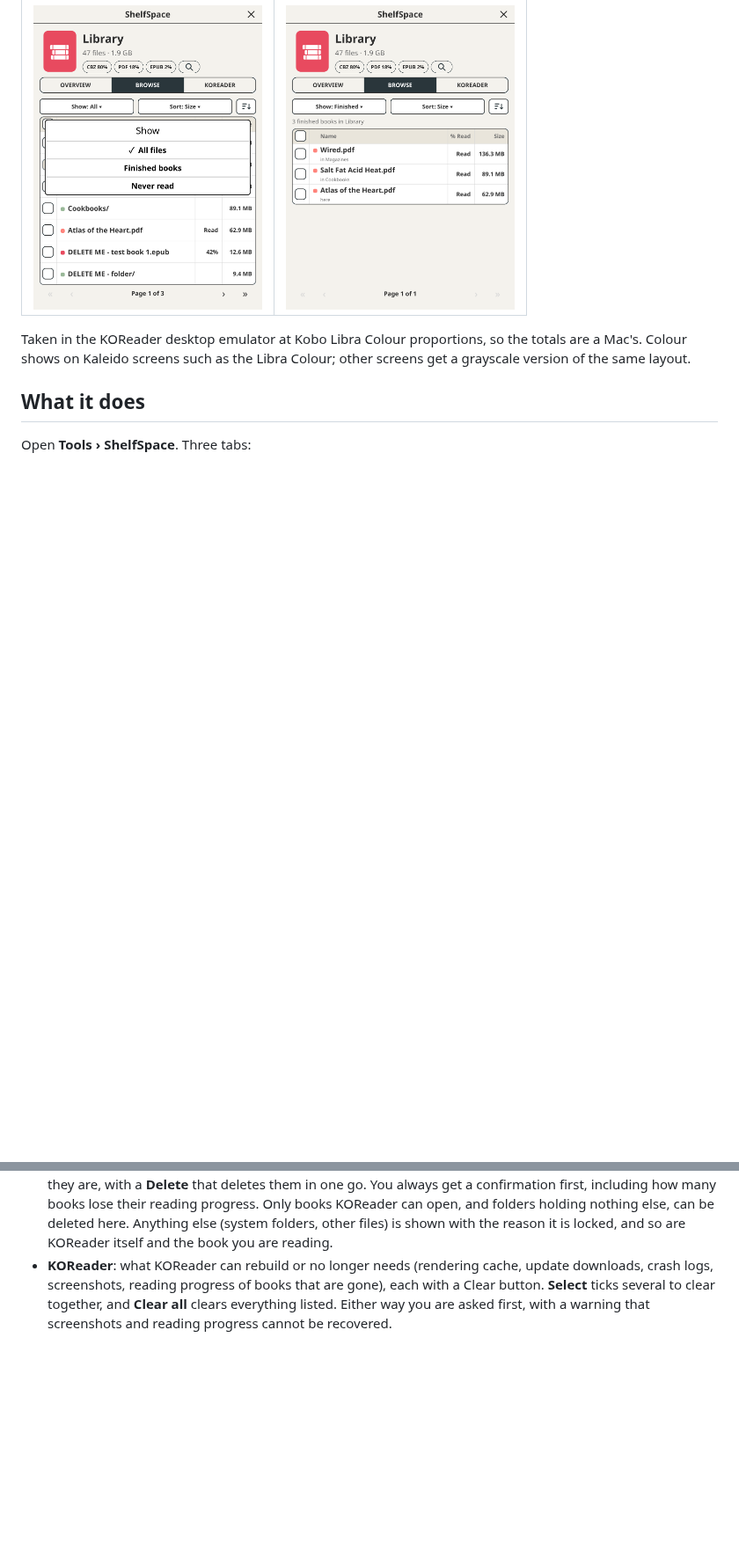
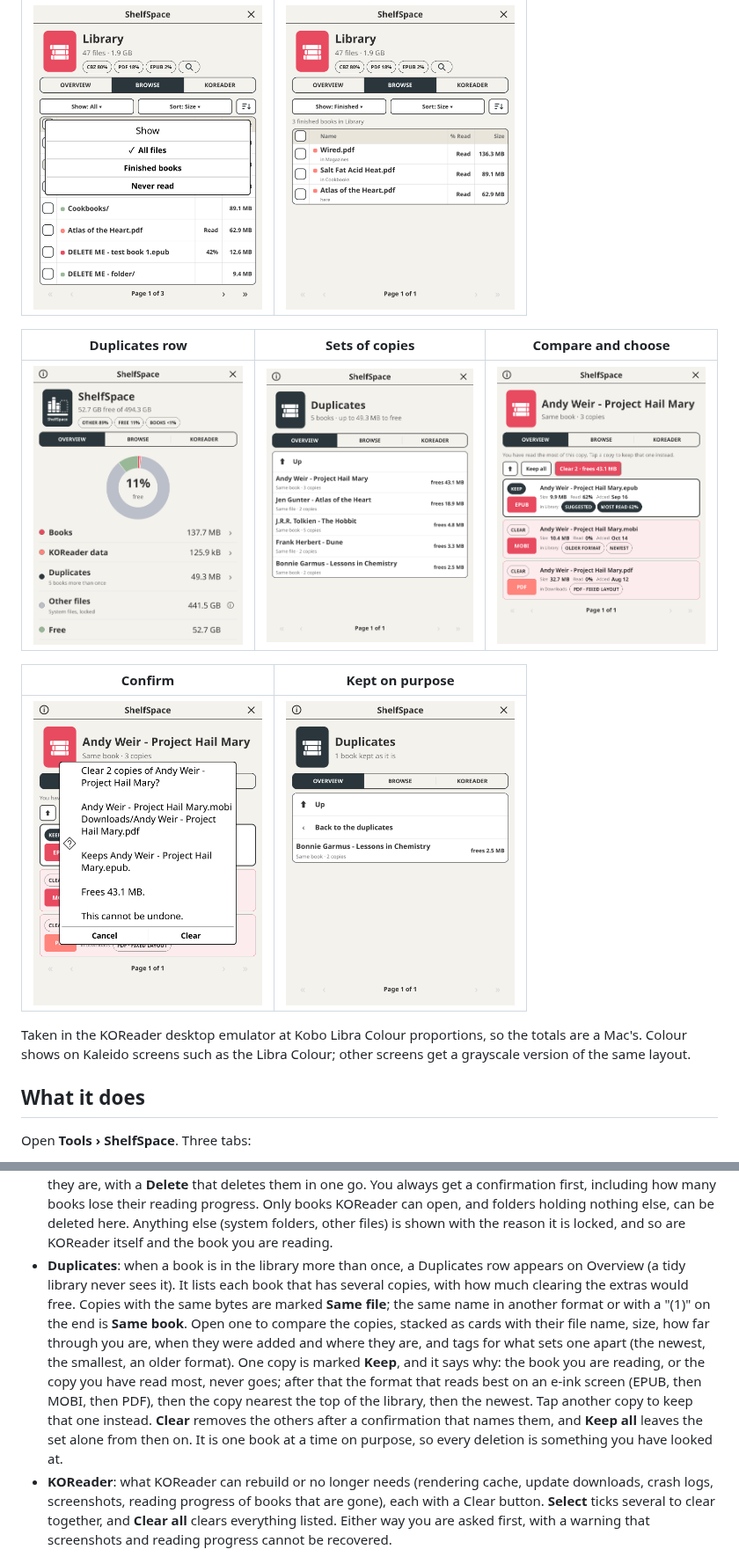
Before and after one commit to ghepting/shelfspace.koplugin, a Markdown page: README.md, 2 parts joined by grey strips. Shown at 88% size. GitHub-like rendering; pictures changed too: assets/duplicates-compare.png (added), assets/duplicates-confirm.png (added), assets/duplicates-kept.png (added); blank space fills up the shorter version.

Commit message:
feat: find duplicate books and choose which copy to keep (#60)
A Duplicates row on Overview, shown only when a book is in the library more than once, lists each set with how much clearing the extras would free. Opening one stacks its copies as cards, with the one to keep marked and why, and tags for what sets each copy apart. Clear removes the others after a confirmation that names them; Keep all moves the set to Kept on purpose, from where it can be listed again. Copies are matched by identical bytes and by file name with the extension, case, punctuation and a trailing (1) or copy removed.

```diff
--- a/README.md
+++ b/README.md
@@ -30,6 +30,14 @@ desktop emulator, on a Kobo Libra Colour, on a Kindle Paperwhite 6 and on Androi
 | --- | --- |
 | <img src="assets/show-menu.png" width="260"> | <img src="assets/finished.png" width="260"> |
 
+| Duplicates row | Sets of copies | Compare and choose |
+| --- | --- | --- |
+| <img src="assets/duplicates-overview.png" width="260"> | <img src="assets/duplicates-list.png" width="260"> | <img src="assets/duplicates-compare.png" width="260"> |
+
+| Confirm | Kept on purpose |
+| --- | --- |
+| <img src="assets/duplicates-confirm.png" width="260"> | <img src="assets/duplicates-kept.png" width="260"> |
+
 Taken in the KOReader desktop emulator at Kobo Libra Colour proportions, so the
 totals are a Mac's. Colour shows on Kaleido screens such as the Libra Colour;
 other screens get a grayscale version of the same layout.
@@ -61,6 +69,18 @@ Open **Tools › ShelfSpace**. Three tabs:
   nothing else, can be deleted here. Anything else (system folders, other
   files) is shown with the reason it is locked, and so are KOReader itself and
   the book you are reading.
+- **Duplicates**: when a book is in the library more than once, a Duplicates row appears
+  on Overview (a tidy library never sees it). It lists each book that has several copies, with how
+  much clearing the extras would free. Copies with the same bytes are marked **Same file**; the
+  same name in another format or with a "(1)" on the end is **Same book**. Open one to compare the
+  copies, stacked as cards with their file name, size, how far through you are, when they were added and where they are,
+  and tags for what sets one apart (the newest, the smallest, an older format). One copy is
+  marked **Keep**, and it says why: the book you are reading, or the copy you have read most,
+  never goes; after that the format that reads best on an e-ink screen (EPUB, then MOBI, then
+  PDF), then the copy nearest the top of the library, then the newest. Tap another copy to keep that
+  one instead. **Clear** removes the others after a confirmation that names them, and **Keep all**
+  leaves the set alone from then on.
+  It is one book at a time on purpose, so every deletion is something you have looked at.
 - **KOReader**: what KOReader can rebuild or no longer needs (rendering cache,
   update downloads, crash logs, screenshots, reading progress of books that are
   gone), each with a Clear button. **Select** ticks several to clear together,
```
Also changed, not shown: 7 other files.
